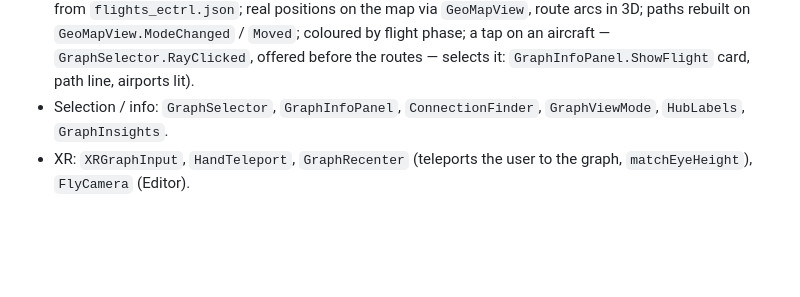
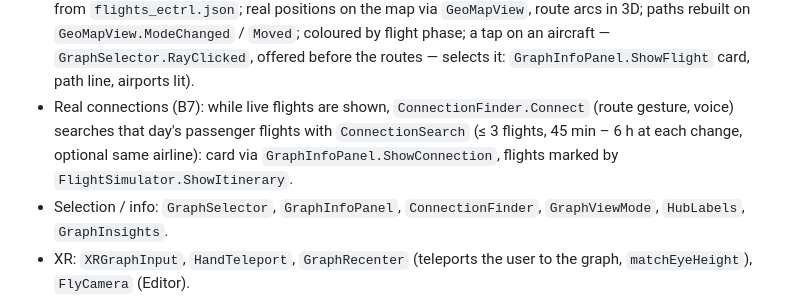
Before and after one commit to AlperErd0gan/FlightlyGraph-VR, a Markdown page: CLAUDE.md, the part around the change. Rendered like a GitHub page; blank space fills up the shorter version.

```diff
--- a/CLAUDE.md
+++ b/CLAUDE.md
@@ -75,6 +75,10 @@ without it), Gemini Live API over a raw `ClientWebSocket`.
   `GeoMapView`, route arcs in 3D; paths rebuilt on `GeoMapView.ModeChanged` / `Moved`;
   coloured by flight phase; a tap on an aircraft — `GraphSelector.RayClicked`, offered
   before the routes — selects it: `GraphInfoPanel.ShowFlight` card, path line, airports lit).
+- Real connections (B7): while live flights are shown, `ConnectionFinder.Connect` (route
+  gesture, voice) searches that day's passenger flights with `ConnectionSearch`
+  (≤ 3 flights, 45 min – 6 h at each change, optional same airline): card via
+  `GraphInfoPanel.ShowConnection`, flights marked by `FlightSimulator.ShowItinerary`.
 - Selection / info: `GraphSelector`, `GraphInfoPanel`, `ConnectionFinder`,
   `GraphViewMode`, `HubLabels`, `GraphInsights`.
 - XR: `XRGraphInput`, `HandTeleport`, `GraphRecenter` (teleports the user to the graph,
```
Also changed, not shown: TASKS.md (+1 -1 lines), docs/unity_setup_notes.md (+8 -0 lines).
